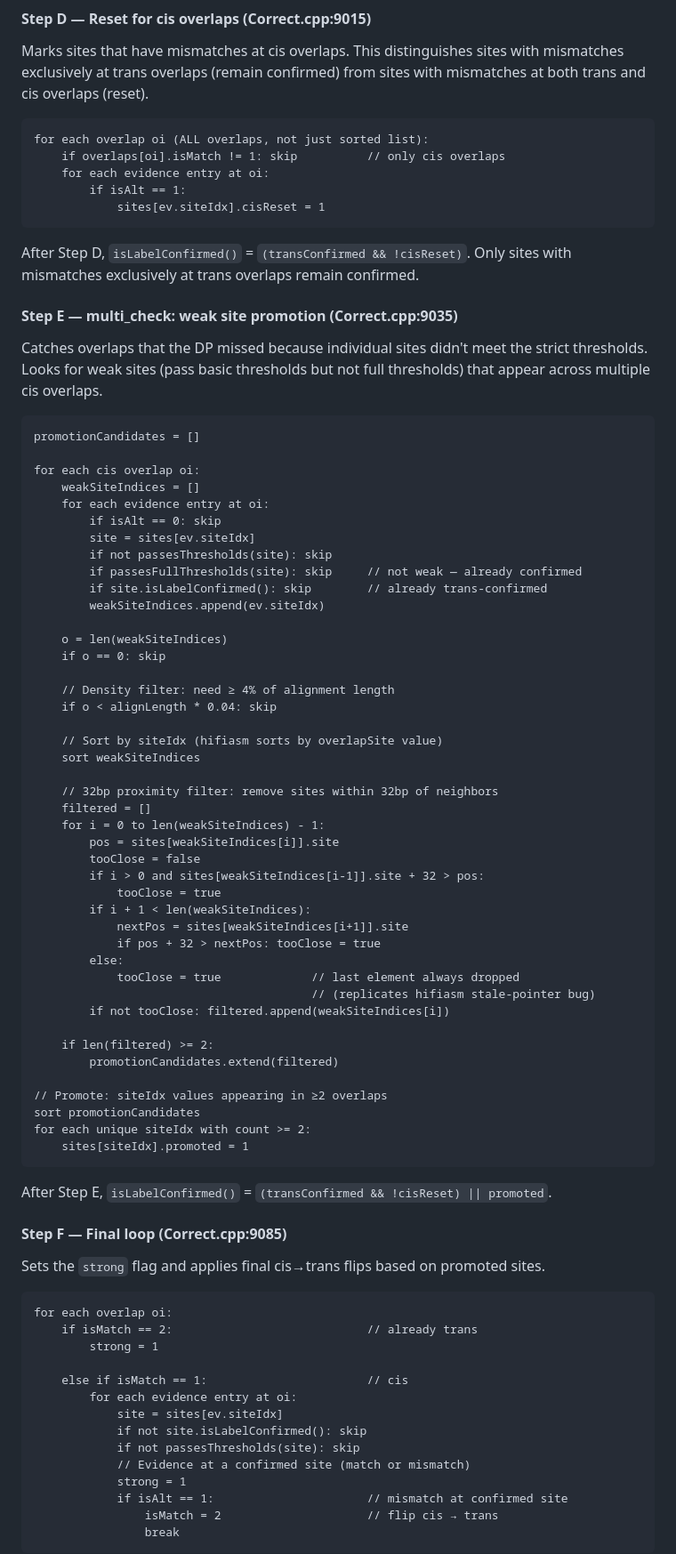
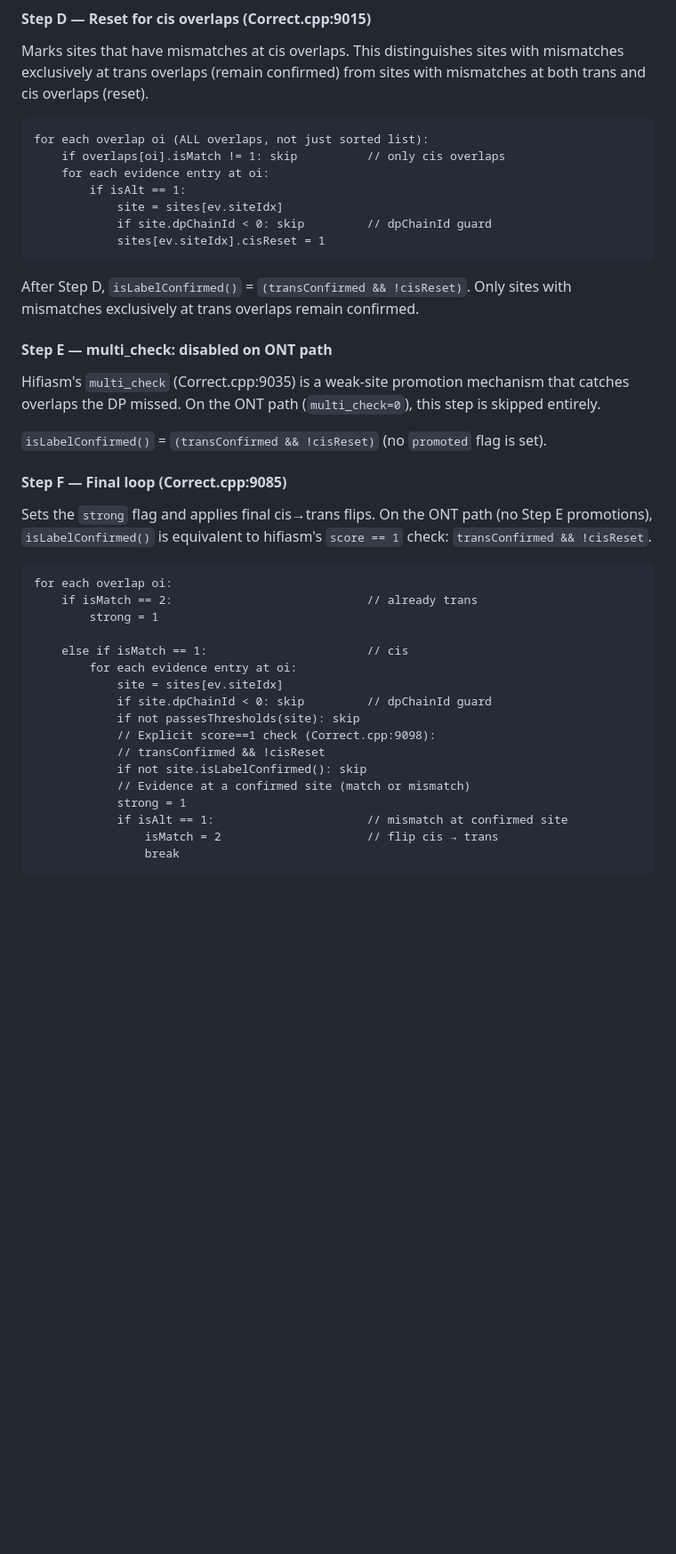
Before and after one commit to kokyriakidis/dinara, a Markdown page: docs/phasing_plan.md, the part around one of its changes. Shown at 89% size. Rendered like a GitHub page; blank space fills up the shorter version.

````diff
--- a/docs/phasing_plan.md
+++ b/docs/phasing_plan.md
@@ -609,70 +624,28 @@ for each overlap oi (ALL overlaps, not just sorted list):
     if overlaps[oi].isMatch != 1: skip          // only cis overlaps
     for each evidence entry at oi:
         if isAlt == 1:
+            site = sites[ev.siteIdx]
+            if site.dpChainId < 0: skip         // dpChainId guard
             sites[ev.siteIdx].cisReset = 1
 ```
 
 After Step D, `isLabelConfirmed()` = `(transConfirmed && !cisReset)`.
 Only sites with mismatches exclusively at trans overlaps remain confirmed.
 
-#### Step E — multi_check: weak site promotion (Correct.cpp:9035)
+#### Step E — multi_check: disabled on ONT path
 
-Catches overlaps that the DP missed because individual sites didn't meet
-the strict thresholds. Looks for weak sites (pass basic thresholds but
-not full thresholds) that appear across multiple cis overlaps.
+Hifiasm's `multi_check` (Correct.cpp:9035) is a weak-site promotion
+mechanism that catches overlaps the DP missed. On the ONT path
+(`multi_check=0`), this step is skipped entirely.
 
-```
-promotionCandidates = []
-
-for each cis overlap oi:
-    weakSiteIndices = []
-    for each evidence entry at oi:
-        if isAlt == 0: skip
-        site = sites[ev.siteIdx]
-        if not passesThresholds(site): skip
-        if passesFullThresholds(site): skip     // not weak — already confirmed
-        if site.isLabelConfirmed(): skip        // already trans-confirmed
-        weakSiteIndices.append(ev.siteIdx)
-
-    o = len(weakSiteIndices)
-    if o == 0: skip
-
-    // Density filter: need ≥ 4% of alignment length
-    if o < alignLength * 0.04: skip
-
-    // Sort by siteIdx (hifiasm sorts by overlapSite value)
-    sort weakSiteIndices
-
-    // 32bp proximity filter: remove sites within 32bp of neighbors
-    filtered = []
-    for i = 0 to len(weakSiteIndices) - 1:
-        pos = sites[weakSiteIndices[i]].site
-        tooClose = false
-        if i > 0 and sites[weakSiteIndices[i-1]].site + 32 > pos:
-            tooClose = true
-        if i + 1 < len(weakSiteIndices):
-            nextPos = sites[weakSiteIndices[i+1]].site
-            if pos + 32 > nextPos: tooClose = true
-        else:
-            tooClose = true             // last element always dropped
-                                        // (replicates hifiasm stale-pointer bug)
-        if not tooClose: filtered.append(weakSiteIndices[i])
-
-    if len(filtered) >= 2:
-        promotionCandidates.extend(filtered)
-
-// Promote: siteIdx values appearing in ≥2 overlaps
-sort promotionCandidates
-for each unique siteIdx with count >= 2:
-    sites[siteIdx].promoted = 1
-```
-
-After Step E, `isLabelConfirmed()` = `(transConfirmed && !cisReset) || promoted`.
+`isLabelConfirmed()` = `(transConfirmed && !cisReset)` (no `promoted`
+flag is set).
 
 #### Step F — Final loop (Correct.cpp:9085)
 
-Sets the `strong` flag and applies final cis→trans flips based on
-promoted sites.
+Sets the `strong` flag and applies final cis→trans flips. On the ONT
+path (no Step E promotions), `isLabelConfirmed()` is equivalent to
+hifiasm's `score == 1` check: `transConfirmed && !cisReset`.
 
 ```
 for each overlap oi:
@@ -682,8 +655,11 @@ for each overlap oi:
     else if isMatch == 1:                       // cis
         for each evidence entry at oi:
             site = sites[ev.siteIdx]
+            if site.dpChainId < 0: skip         // dpChainId guard
+            if not passesThresholds(site): skip
+            // Explicit score==1 check (Correct.cpp:9098):
+            // transConfirmed && !cisReset
             if not site.isLabelConfirmed(): skip
-            if not passesThresholds(site): skip
             // Evidence at a confirmed site (match or mismatch)
             strong = 1
             if isAlt == 1:                      // mismatch at confirmed site
````
Also changed, not shown: other parts of docs/phasing_plan.md (+130 -114 lines).
